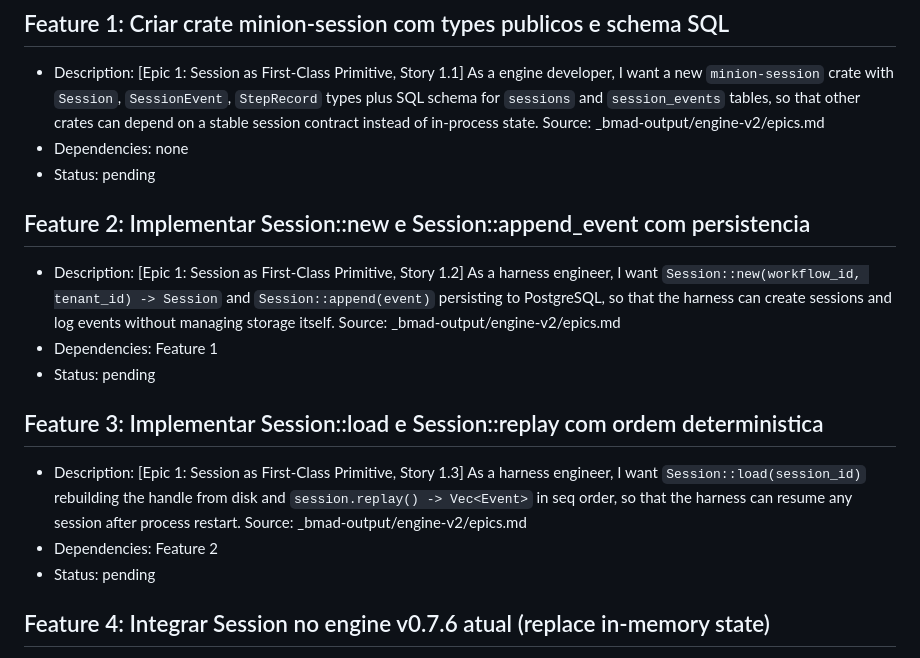
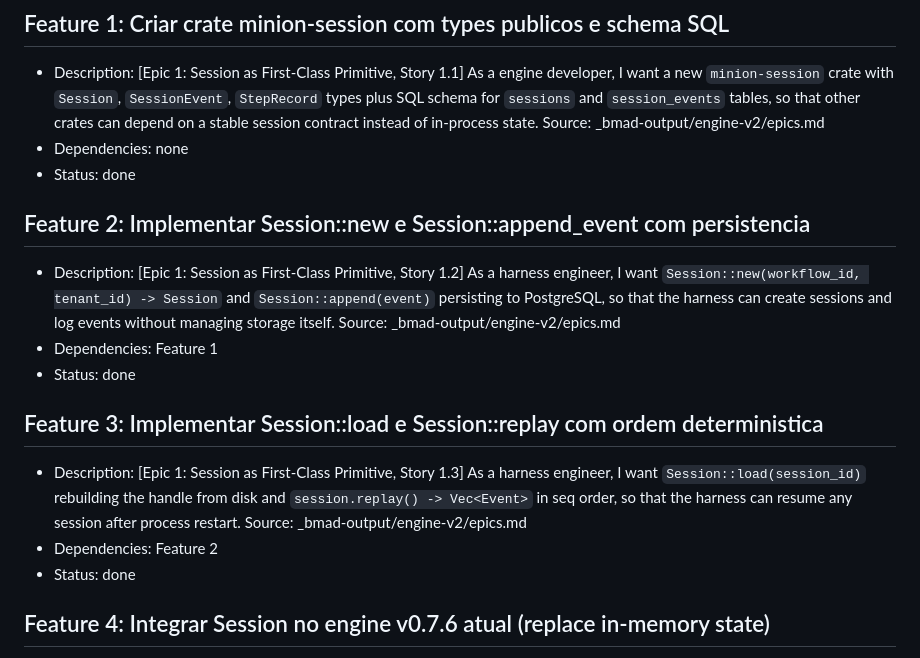
Before and after one commit to allanbrunobr/minion-engine, a Markdown page: features.md, the part around the change. Drawn GitHub-style.

Commit message:
chore(engine-v2): mark Features 1-3 as done in features.md
Stories 1.1, 1.2, 1.3 code-complete and tested — Session as first-class
primitive ready to integrate into the engine (Story 1.4, Feature 4).

Co-Authored-By: Claude Opus 4.6 (1M context) <noreply@anthropic.com>

```diff
--- a/features.md
+++ b/features.md
@@ -8,17 +8,17 @@
 ## Feature 1: Criar crate minion-session com types publicos e schema SQL
 - Description: [Epic 1: Session as First-Class Primitive, Story 1.1] As a engine developer, I want a new `minion-session` crate with `Session`, `SessionEvent`, `StepRecord` types plus SQL schema for `sessions` and `session_events` tables, so that other crates can depend on a stable session contract instead of in-process state. Source: _bmad-output/engine-v2/epics.md
 - Dependencies: none
-- Status: pending
+- Status: done
 
 ## Feature 2: Implementar Session::new e Session::append_event com persistencia
 - Description: [Epic 1: Session as First-Class Primitive, Story 1.2] As a harness engineer, I want `Session::new(workflow_id, tenant_id) -> Session` and `Session::append(event)` persisting to PostgreSQL, so that the harness can create sessions and log events without managing storage itself. Source: _bmad-output/engine-v2/epics.md
 - Dependencies: Feature 1
-- Status: pending
+- Status: done
 
 ## Feature 3: Implementar Session::load e Session::replay com ordem deterministica
 - Description: [Epic 1: Session as First-Class Primitive, Story 1.3] As a harness engineer, I want `Session::load(session_id)` rebuilding the handle from disk and `session.replay() -> Vec<Event>` in seq order, so that the harness can resume any session after process restart. Source: _bmad-output/engine-v2/epics.md
 - Dependencies: Feature 2
-- Status: pending
+- Status: done
 
 ## Feature 4: Integrar Session no engine v0.7.6 atual (replace in-memory state)
 - Description: [Epic 1: Session as First-Class Primitive, Story 1.4] As a engine developer, I want the current v0.7.6 engine to use `Session::append` instead of its in-memory `Vec<Event>`, so that v0.7.6 behaves like v2 even before the full refactor. Source: _bmad-output/engine-v2/epics.md Existing: src/engine/mod.rs
```
